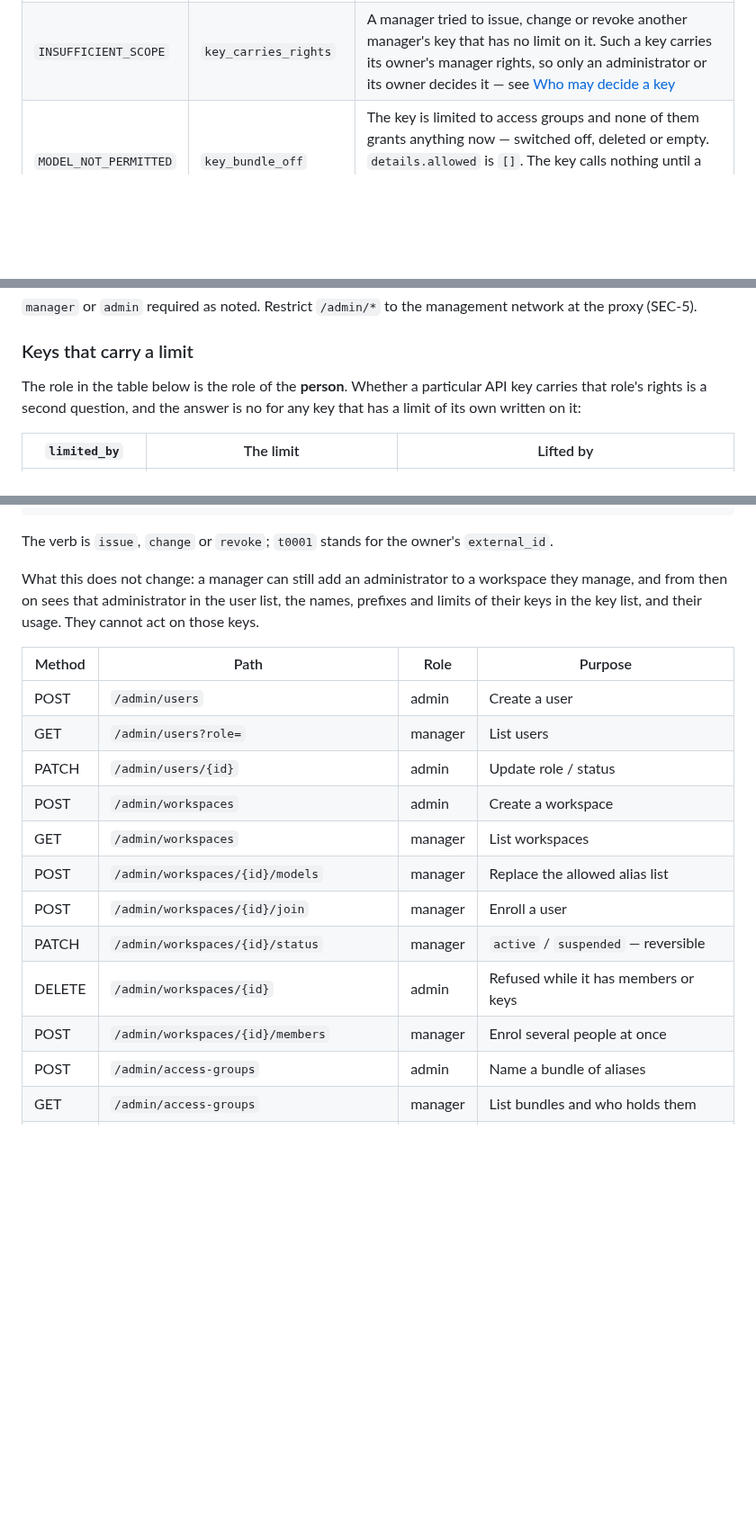
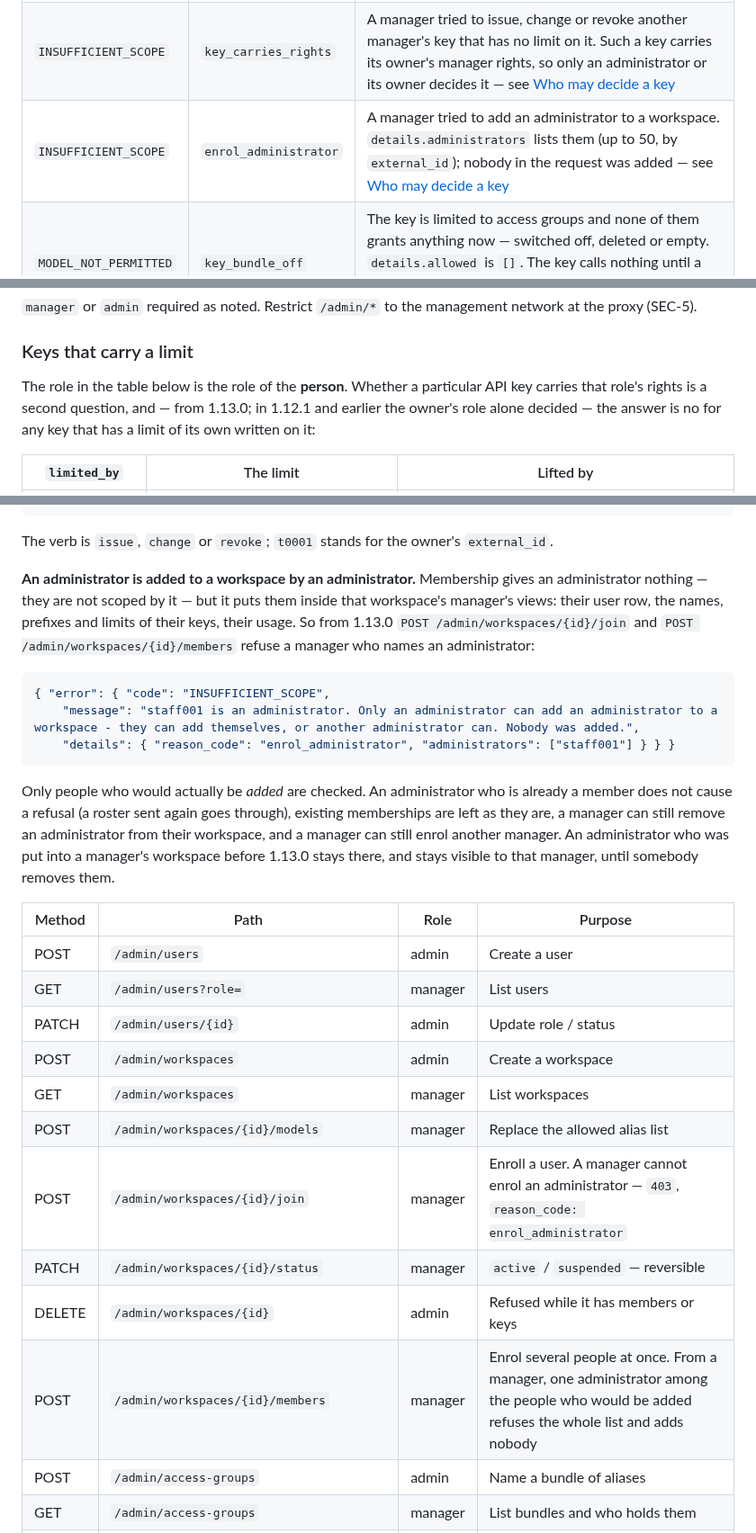
Before and after one commit to neronain/AiGatewayLocal, a Markdown page: docs/API.md, 3 parts joined by grey strips. Shown at 90% size. GitHub-like rendering; blank space fills up the shorter version.

Commit message:
docs/API.md: manager ใส่ administrator เข้า workspace ไม่ได้แล้ว — รอบก่อนเขียนไว้ว่ายังทำได้
7df52a8 ปิดขั้นแรกของลูกโซ่ที่รอบสองจดไว้เป็น "สิ่งที่ยังไม่เปลี่ยน" (เจ้าของงานตัดสินแล้ว) ข้อความนั้น
จึงผิด และผู้เรียก /join หรือ /members ด้วยสิทธิ์ manager จะเจอ 403 ที่เอกสารไม่เคยบอก:

- แทนย่อหน้า "a manager can still add an administrator" ด้วยกติกาใหม่ พร้อมตัวอย่างคำปฏิเสธ
  (reason_code enrol_administrator · details.administrators) และขอบเขตของมัน: ตรวจเฉพาะคนที่จะ
  ถูกเพิ่มจริง · membership เดิมไม่ถูกแตะ · manager ยังเอาออกได้ · manager เพิ่ม manager ได้
- แถวของ POST /admin/workspaces/{id}/join กับ /members และตาราง reason_code
- ใส่เลข 1.13.0 ตรงที่กติกาเรื่องสิทธิ์ของ key เริ่มมีผล — ผู้ดูแลต้องรู้ว่ารุ่นไหนเปลี่ยน

Co-Authored-By: Claude Opus 5.5 <noreply@anthropic.com>

````diff
--- a/docs/API.md
+++ b/docs/API.md
@@ -76,6 +76,7 @@ message:
 |---|---|---|
 | `INSUFFICIENT_SCOPE` | `restricted_key` | The key's owner is a manager or an admin, but the key carries a limit of its own and so does not carry those rights. `details.limited_by` and `details.owner_role` say which — see [Keys that carry a limit](#keys-that-carry-a-limit) |
 | `INSUFFICIENT_SCOPE` | `key_carries_rights` | A manager tried to issue, change or revoke another manager's key that has no limit on it. Such a key carries its owner's manager rights, so only an administrator or its owner decides it — see [Who may decide a key](#who-may-decide-a-key) |
+| `INSUFFICIENT_SCOPE` | `enrol_administrator` | A manager tried to add an administrator to a workspace. `details.administrators` lists them (up to 50, by `external_id`); nobody in the request was added — see [Who may decide a key](#who-may-decide-a-key) |
 | `MODEL_NOT_PERMITTED` | `key_bundle_off` | The key is limited to access groups and none of them grants anything now — switched off, deleted or empty. `details.allowed` is `[]`. The key calls nothing until a group is switched back on or the key is given a model list |
 | `MODEL_NOT_PERMITTED` | `workspace_left` | The key was issued for a workspace its owner is no longer a member of |
 
@@ -826,8 +827,9 @@ network at the proxy (SEC-5).
 ### Keys that carry a limit
 
 The role in the table below is the role of the **person**. Whether a particular
-API key carries that role's rights is a second question, and the answer is no
-for any key that has a limit of its own written on it:
+API key carries that role's rights is a second question, and — from 1.13.0; in
+1.12.1 and earlier the owner's role alone decided — the answer is no for any key
+that has a limit of its own written on it:
 
 | `limited_by` | The limit | Lifted by |
 |---|---|---|
@@ -898,10 +900,25 @@ limit here too.
 The verb is `issue`, `change` or `revoke`; `t0001` stands for the owner's
 `external_id`.
 
-What this does not change: a manager can still add an administrator to a
-workspace they manage, and from then on sees that administrator in the user
-list, the names, prefixes and limits of their keys in the key list, and their
-usage. They cannot act on those keys.
+**An administrator is added to a workspace by an administrator.** Membership
+gives an administrator nothing — they are not scoped by it — but it puts them
+inside that workspace's manager's views: their user row, the names, prefixes
+and limits of their keys, their usage. So from 1.13.0
+`POST /admin/workspaces/{id}/join` and `POST /admin/workspaces/{id}/members`
+refuse a manager who names an administrator:
+
+```json
+{ "error": { "code": "INSUFFICIENT_SCOPE",
+    "message": "staff001 is an administrator. Only an administrator can add an administrator to a workspace - they can add themselves, or another administrator can. Nobody was added.",
+    "details": { "reason_code": "enrol_administrator", "administrators": ["staff001"] } } }
+```
+
+Only people who would actually be *added* are checked. An administrator who is
+already a member does not cause a refusal (a roster sent again goes through),
+existing memberships are left as they are, a manager can still remove an
+administrator from their workspace, and a manager can still enrol another
+manager. An administrator who was put into a manager's workspace before 1.13.0
+stays there, and stays visible to that manager, until somebody removes them.
 
 | Method | Path | Role | Purpose |
 |---|---|---|---|
@@ -911,10 +928,10 @@ usage. They cannot act on those keys.
 | POST | `/admin/workspaces` | admin | Create a workspace |
 | GET | `/admin/workspaces` | manager | List workspaces |
 | POST | `/admin/workspaces/{id}/models` | manager | Replace the allowed alias list |
-| POST | `/admin/workspaces/{id}/join` | manager | Enroll a user |
+| POST | `/admin/workspaces/{id}/join` | manager | Enroll a user. A manager cannot enrol an administrator — `403`, `reason_code: enrol_administrator` |
 | PATCH | `/admin/workspaces/{id}/status` | manager | `active` / `suspended` — reversible |
 | DELETE | `/admin/workspaces/{id}` | admin | Refused while it has members or keys |
-| POST | `/admin/workspaces/{id}/members` | manager | Enrol several people at once |
+| POST | `/admin/workspaces/{id}/members` | manager | Enrol several people at once. From a manager, one administrator among the people who would be added refuses the whole list and adds nobody |
 | POST | `/admin/access-groups` | admin | Name a bundle of aliases |
 | GET | `/admin/access-groups` | manager | List bundles and who holds them |
 | PATCH | `/admin/access-groups/{id}` | admin | Edit — reaches every workspace holding it |
````
